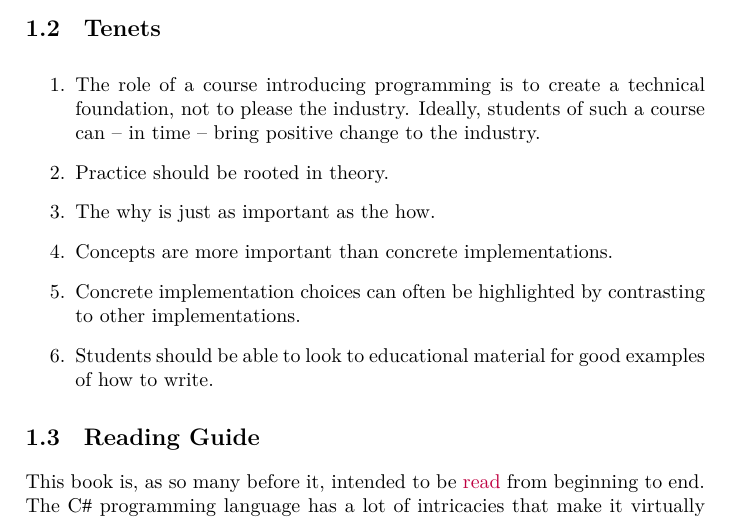
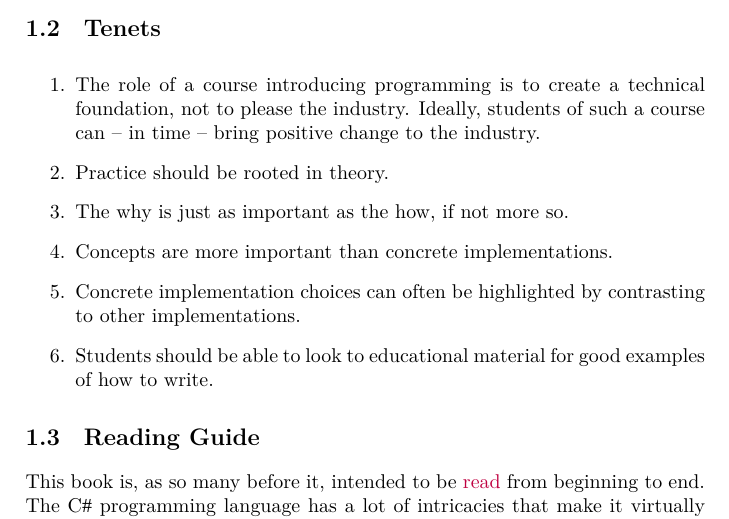
Before and after one commit to aslakjohansen/progintro, a LaTeX book (doc/document.tex, which reads doc/introduction.tex): part of page 8 of 54, cut so that both start at the same text. Compiled offline with XeLaTeX; a LaTeX package or settings file that is missing is left out.

Commit message:
Added a clarification

```diff
--- a/doc/introduction.tex
+++ b/doc/introduction.tex
@@ -12,7 +12,7 @@ Hello
 \begin{enumerate}
   \item The role of a course introducing programming is to create a technical foundation, not to please the industry. Ideally, students of such a course can -- in time -- bring positive change to the industry.
   \item Practice should be rooted in theory.
-  \item The why is just as important as the how.
+  \item The why is just as important as the how, if not more so.
   \item Concepts are more important than concrete implementations.
   \item Concrete implementation choices can often be highlighted by contrasting to other implementations.
   \item Students should be able to look to educational material for good examples of how to write.
```
